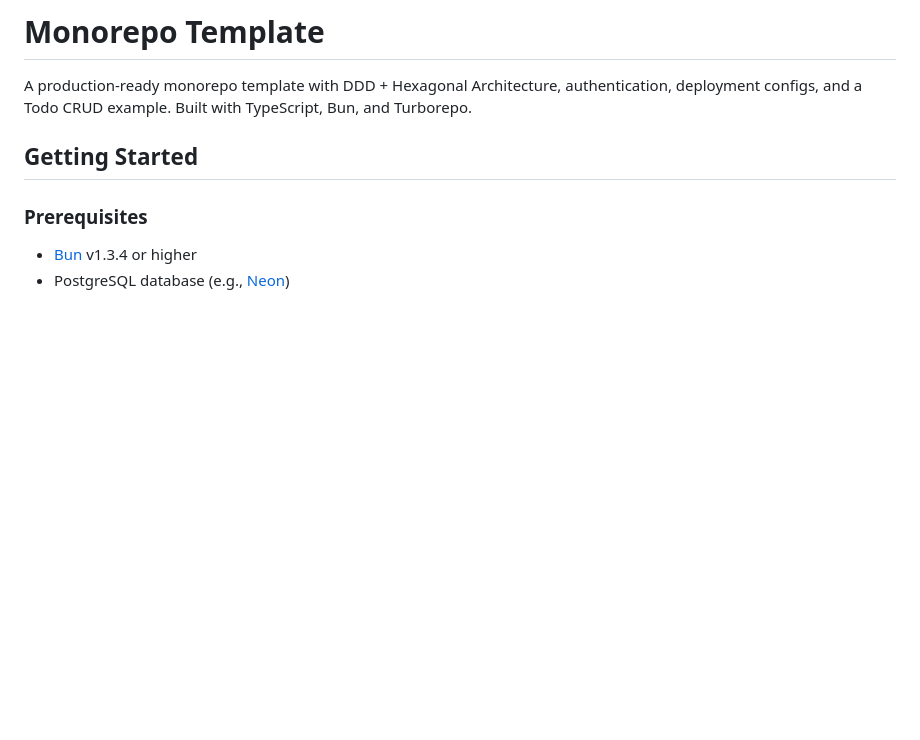
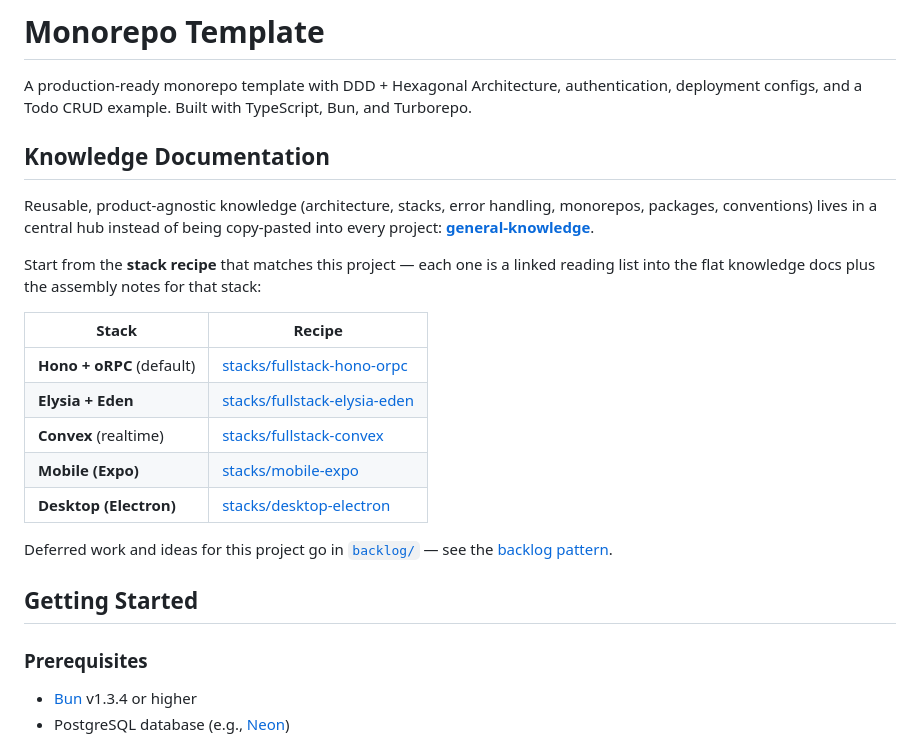
Before and after one commit to niway-dev/monorepo-template, a Markdown page: README.md, the part around the change. GitHub-like rendering; blank space fills up the shorter version.

```diff
--- a/README.md
+++ b/README.md
@@ -1,6 +1,26 @@
 # Monorepo Template
 
 A production-ready monorepo template with DDD + Hexagonal Architecture, authentication, deployment configs, and a Todo CRUD example. Built with TypeScript, Bun, and Turborepo.
+
+## Knowledge Documentation
+
+Reusable, product-agnostic knowledge (architecture, stacks, error handling, monorepos,
+packages, conventions) lives in a central hub instead of being copy-pasted into every
+project: **[general-knowledge](https://github.com/csdev19/general-knowledge)**.
+
+Start from the **stack recipe** that matches this project — each one is a linked reading
+list into the flat knowledge docs plus the assembly notes for that stack:
+
+| Stack                     | Recipe                                                                                                                 |
+| ------------------------- | ---------------------------------------------------------------------------------------------------------------------- |
+| **Hono + oRPC** (default) | [stacks/fullstack-hono-orpc](https://github.com/csdev19/general-knowledge/blob/main/stacks/fullstack-hono-orpc.md)     |
+| **Elysia + Eden**         | [stacks/fullstack-elysia-eden](https://github.com/csdev19/general-knowledge/blob/main/stacks/fullstack-elysia-eden.md) |
+| **Convex** (realtime)     | [stacks/fullstack-convex](https://github.com/csdev19/general-knowledge/blob/main/stacks/fullstack-convex.md)           |
+| **Mobile (Expo)**         | [stacks/mobile-expo](https://github.com/csdev19/general-knowledge/blob/main/stacks/mobile-expo.md)                     |
+| **Desktop (Electron)**    | [stacks/desktop-electron](https://github.com/csdev19/general-knowledge/blob/main/stacks/desktop-electron.md)           |
+
+Deferred work and ideas for this project go in [`backlog/`](./backlog/) — see the
+[backlog pattern](https://github.com/csdev19/general-knowledge/blob/main/conventions/backlog-pattern.md).
 
 ## Getting Started
 
```
Also changed, not shown: backlog/README.md (added, +37 -0 lines).
